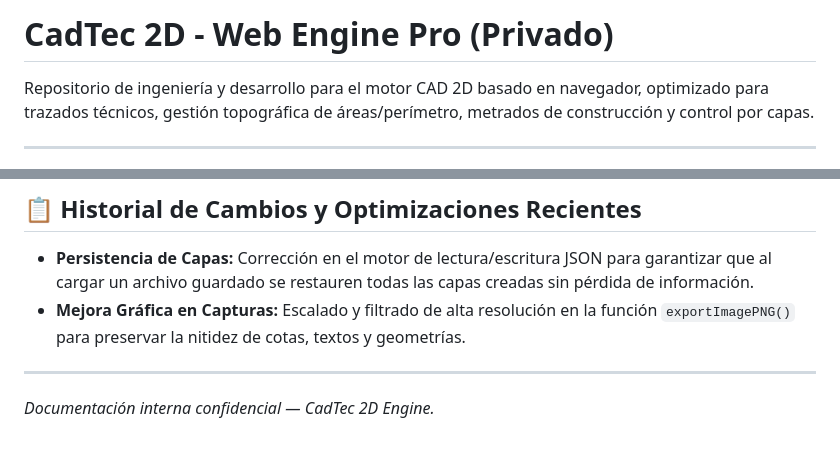
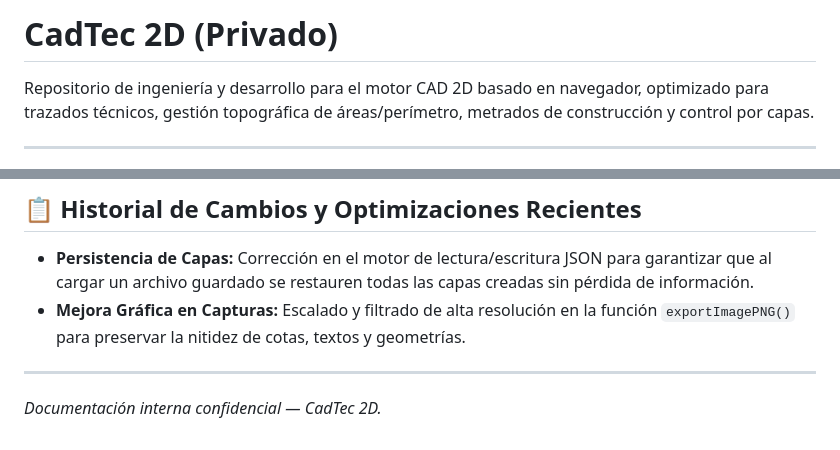
Before and after one commit to m-inche/CadTec_2D, a Markdown page: README.md, 2 parts joined by grey strips. Rendered like a GitHub page.

Commit message:
Revise project name and internal documentation reference
Updated project name in the README and refined internal documentation note.

```diff
--- a/README.md
+++ b/README.md
@@ -1,4 +1,4 @@
-# CadTec 2D - Web Engine Pro (Privado)
+# CadTec 2D (Privado)
 
 Repositorio de ingeniería y desarrollo para el motor CAD 2D basado en navegador, optimizado para trazados técnicos, gestión topográfica de áreas/perímetro, metrados de construcción y control por capas.
 
@@ -54,4 +54,4 @@ Repositorio de ingeniería y desarrollo para el motor CAD 2D basado en navegador
 * **Mejora Gráfica en Capturas:** Escalado y filtrado de alta resolución en la función `exportImagePNG()` para preservar la nitidez de cotas, textos y geometrías.
 
 ---
-*Documentación interna confidencial — CadTec 2D Engine.*
+*Documentación interna confidencial — CadTec 2D.*
```
